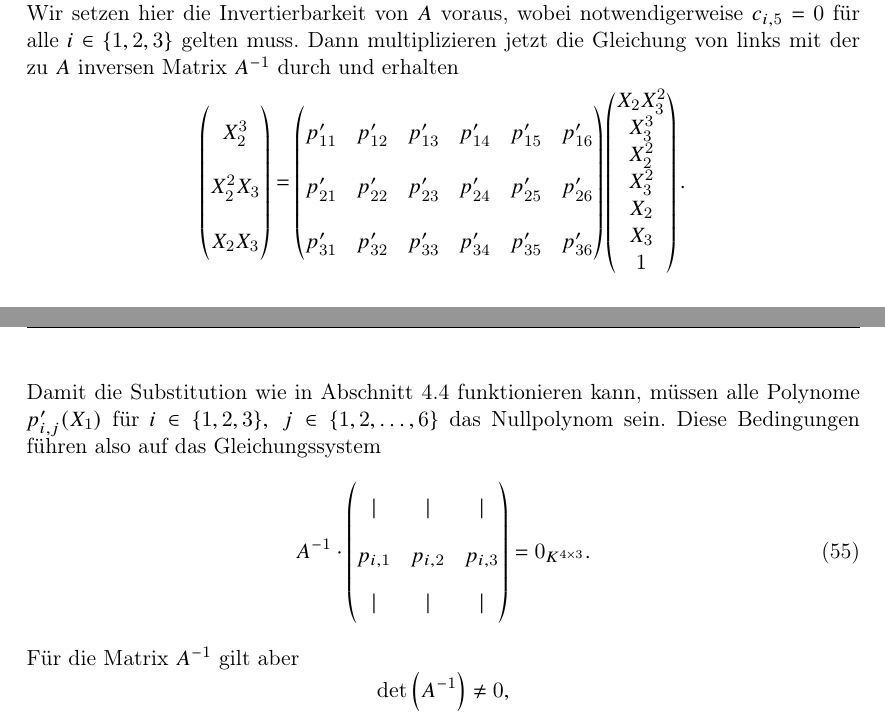
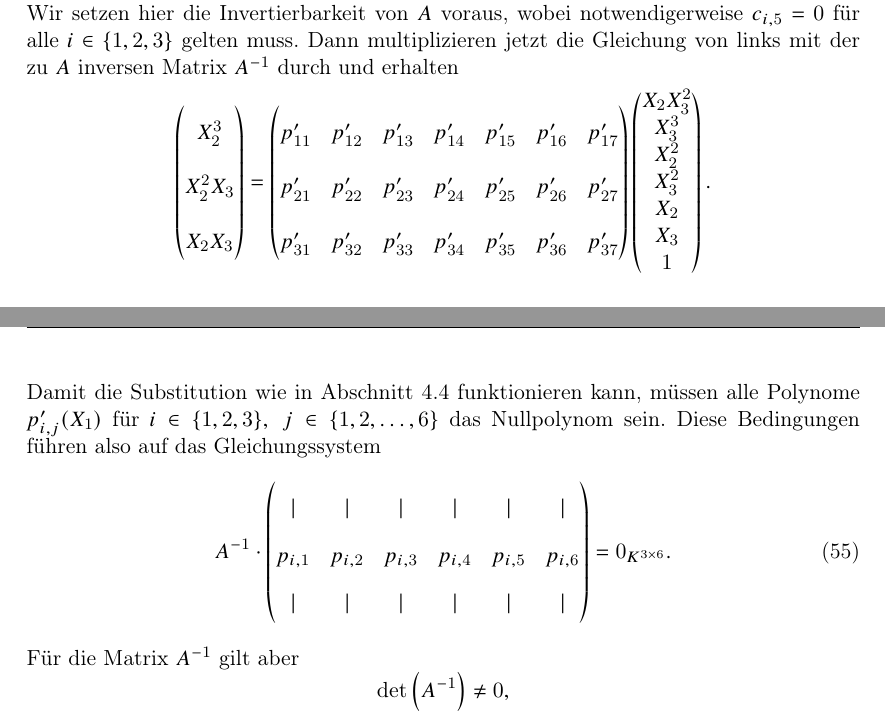
Before and after one commit to joschrag/master_thesis, a LaTeX thesis (Thesis/thesis_schrage.tex): two parts of pages 52 and 53 of 71, joined at a grey line, cut so that both start at the same text. Compiled offline with pdfLaTeX.

Commit message:
Add forgotten columns in 3C3 matrices.

```diff
--- a/Thesis/thesis_schrage.tex
+++ b/Thesis/thesis_schrage.tex
@@ -1,7 +1,6 @@
 \documentclass[a4paper,oneside, 11pt, openany% ,draft
 ]{article}
 \usepackage[a4paper]{geometry}
-\usepackage[utf8x]{inputenc}
 \usepackage[T1]{fontenc}
 \usepackage[ngerman]{babel}
 \usepackage{amsmath}
@@ -2466,9 +2465,9 @@ Analog zu dem Vorgehen in Abschnitt \ref{sec:E3Q3} betrachten wir $3$ Gleichunge
 		\end{pmatrix}
 		=
 		\begin{pmatrix}[2]
-			p'_{11}&p'_{12}& p'_{13}& p'_{14}& p'_{15}& p'_{16}\\
-			p'_{21}&p'_{22}& p'_{23}& p'_{24}& p'_{25}& p'_{26}\\
-			p'_{31}&p'_{32}& p'_{33}& p'_{34}& p'_{35}& p'_{36}\\
+			p'_{11}&p'_{12}& p'_{13}& p'_{14}& p'_{15}& p'_{16}& p'_{17}\\
+			p'_{21}&p'_{22}& p'_{23}& p'_{24}& p'_{25}& p'_{26}& p'_{27}\\
+			p'_{31}&p'_{32}& p'_{33}& p'_{34}& p'_{35}& p'_{36}& p'_{37}\\
 		\end{pmatrix}
 		\begin{pmatrix}
 			X_{2}X_{3}^2\\
@@ -2485,11 +2484,11 @@ Analog zu dem Vorgehen in Abschnitt \ref{sec:E3Q3} betrachten wir $3$ Gleichunge
 	Diese Bedingungen führen also auf das Gleichungssystem
 	\begin{equation}
 		A^{-1} \cdot \begin{pmatrix}[1.75]
-			\vert & \vert & \vert \\
-			p_{i,1}&p_{i,2}& p_{i,3}\\
-			\vert & \vert & \vert
+			\vert & \vert & \vert & \vert & \vert & \vert\\
+			p_{i,1}&p_{i,2}& p_{i,3}&p_{i,4}&p_{i,5}& p_{i,6}\\
+			\vert & \vert & \vert & \vert & \vert & \vert
 		\end{pmatrix}
-		= 0_{K^{4 \times 3}}.
+		= 0_{K^{3 \times 6}}.
 	\end{equation}
 	Für die Matrix $A^{-1}$ gilt aber \begin{equation*}
 		\det{\left(A^{-1}\right)} \neq 0,
```
